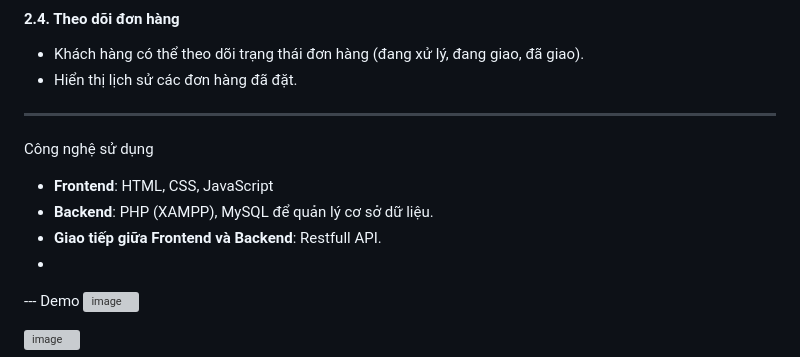
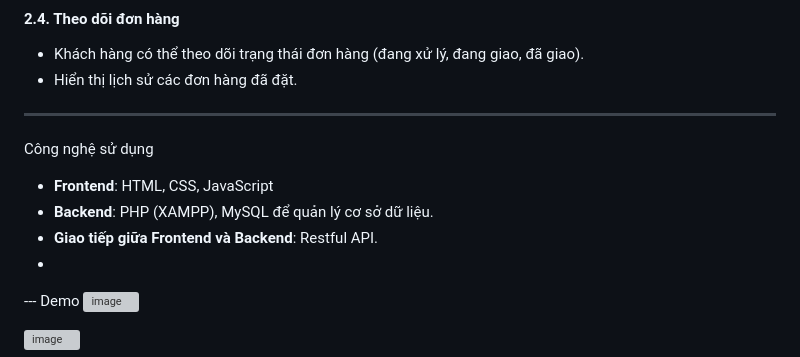
Before and after one commit to Nguyenhung2530/Memo-Coffee-Shop, a Markdown page: README.md, the part around the change printed below. Rendered like a GitHub page; grey boxes are pictures that could not be loaded.

```diff
--- a/README.md
+++ b/README.md
@@ -64,7 +65,7 @@ Phần frontend được thiết kế để khách hàng có thể dễ dàng đ
 Công nghệ sử dụng
 - **Frontend**: HTML, CSS, JavaScript
 - **Backend**: PHP (XAMPP), MySQL để quản lý cơ sở dữ liệu.
-- **Giao tiếp giữa Frontend và Backend**: Restfull API.
+- **Giao tiếp giữa Frontend và Backend**: Restful API.
 -
 
 --- Demo
```
Also changed, not shown: other parts of README.md (+1 -0 lines).
